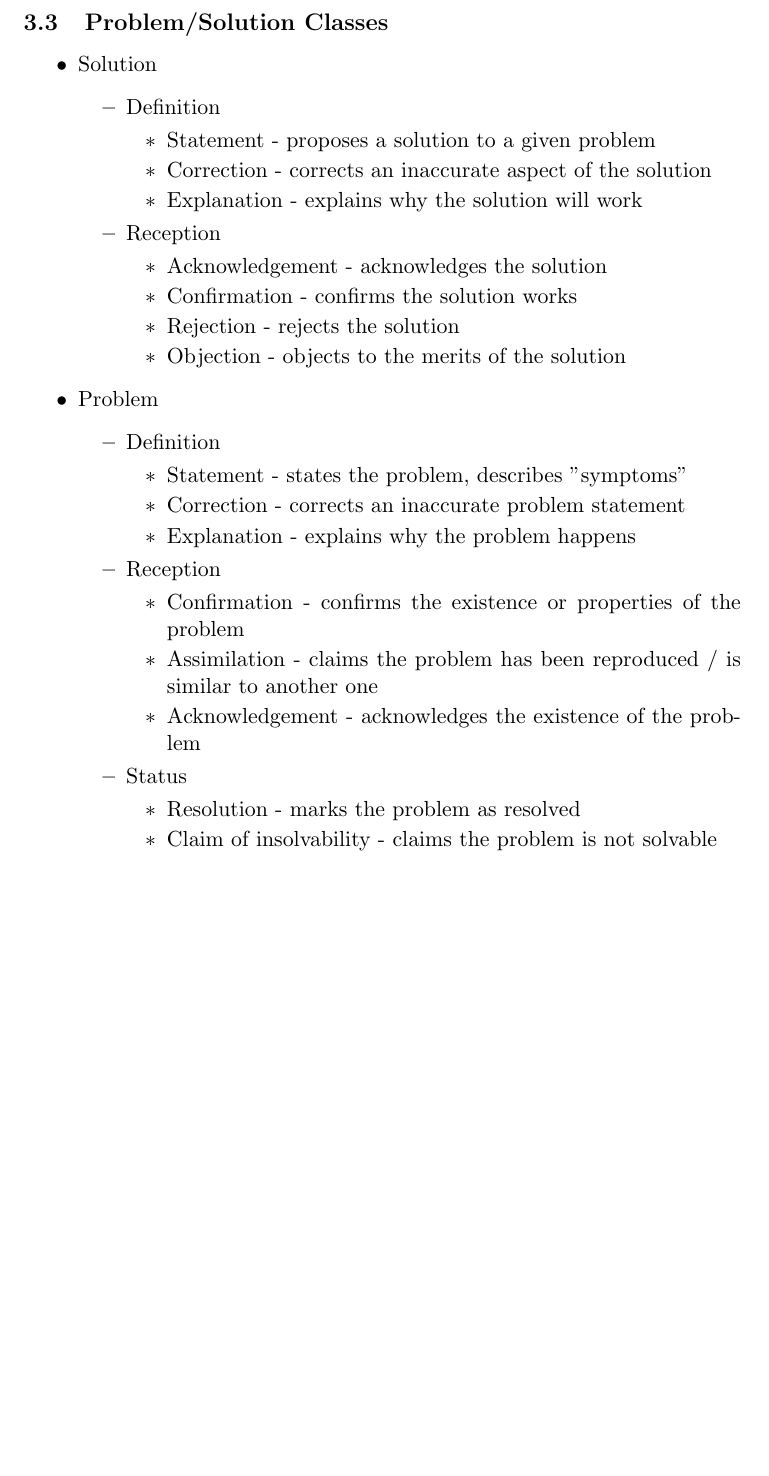
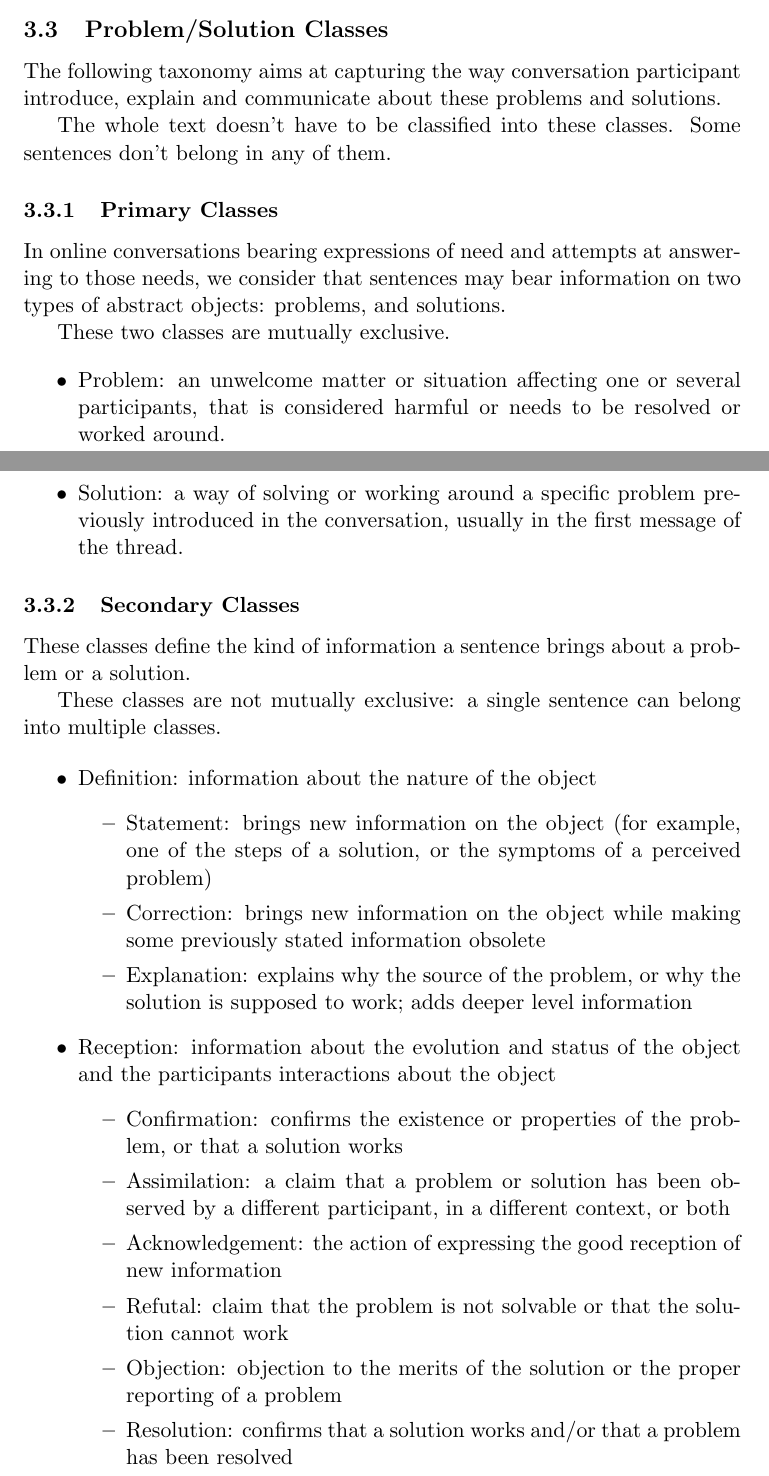
Before and after one commit to bolaft/annotation-scheme, a LaTeX document (annotation.tex): part of page 18 of 19 before the commit and two parts of pages 18 and 19 of 21 after it, the two joined at a grey line, cut so that both start at the same text, the shorter picture padded with empty space. Compiled offline with pdfLaTeX.

Commit message:
updated new taxonomy

```diff
--- a/annotation.tex
+++ b/annotation.tex
@@ -502,42 +532,42 @@ Here we describe our findings and proposal.
 
 \subsection{Problem/Solution Classes}
 
+The following taxonomy aims at capturing the way conversation participant introduce, explain and communicate about these problems and solutions.
+
+The whole text doesn't have to be classified into these classes. Some sentences don't belong in any of them.
+
+\subsubsection{Primary Classes}
+
+In online conversations bearing expressions of need and attempts at answering to those needs, we consider that sentences may bear information on two types of abstract objects: problems, and solutions.
+
+These two classes are mutually exclusive.
+
 \begin{itemize}
-	\item Solution
+	\item Problem: an unwelcome matter or situation affecting one or several participants, that is considered harmful or needs to be resolved or worked around.
+	\item Solution: a way of solving or working around a specific problem previously introduced in the conversation, usually in the first message of the thread.
+\end{itemize}
+
+\subsubsection{Secondary Classes}
+
+These classes define the kind of information a sentence brings about a problem or a solution.
+
+These classes are not mutually exclusive: a single sentence can belong into multiple classes.
+
+\begin{itemize}
+	\item Definition: information about the nature of the object
 		\begin{itemize}
-			\item Definition
-				\begin{itemize}
-					\item Statement - proposes a solution to a given problem
-					\item Correction - corrects an inaccurate aspect of the solution
-					\item Explanation - explains why the solution will work
-				\end{itemize}
-			\item Reception
-				\begin{itemize}
-					\item Acknowledgement - acknowledges the solution
-					\item Confirmation - confirms the solution works
-					\item Rejection - rejects the solution
-					\item Objection - objects to the merits of the solution
-				\end{itemize}
+			\item Statement: brings new information on the object (for example, one of the steps of a solution, or the symptoms of a perceived problem)
+			\item Correction: brings new information on the object while making some previously stated information obsolete
+			\item Explanation: explains why the source of the problem, or why the solution is supposed to work; adds deeper level information
 		\end{itemize}
-	\item Problem
+	\item Reception: information about the evolution and status of the object and the participants interactions about the object
 		\begin{itemize}
-			\item Definition
-				\begin{itemize}
-					\item Statement - states the problem, describes "symptoms"
-					\item Correction - corrects an inaccurate problem statement
-					\item Explanation - explains why the problem happens
-				\end{itemize}
-			\item Reception
-				\begin{itemize}
-					\item Confirmation - confirms the existence or properties of the problem
-					\item Assimilation - claims the problem has been reproduced / is similar to another one
-					\item Acknowledgement - acknowledges the existence of the problem
-				\end{itemize}
-			\item Status
-				\begin{itemize}
-					\item Resolution - marks the problem as resolved
-					\item Claim of insolvability - claims the problem is not solvable
-				\end{itemize}
+			\item Confirmation: confirms the existence or properties of the problem, or that a solution works
+			\item Assimilation: a claim that a problem or solution has been observed by a different participant, in a different context, or both
+			\item Acknowledgement: the action of expressing the good reception of new information
+			\item Refutal: claim that the problem is not solvable or that the solution cannot work
+			\item Objection: objection to the merits of the solution or the proper reporting of a problem
+			\item Resolution: confirms that a solution works and/or that a problem has been resolved
 		\end{itemize}
 \end{itemize}
 
```
Also changed, not shown: README.md (deleted), annotation.pdf, annotation.tex (32 more changed lines), 2 other files.
